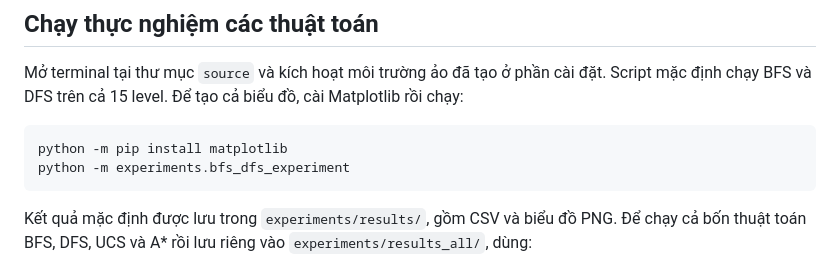
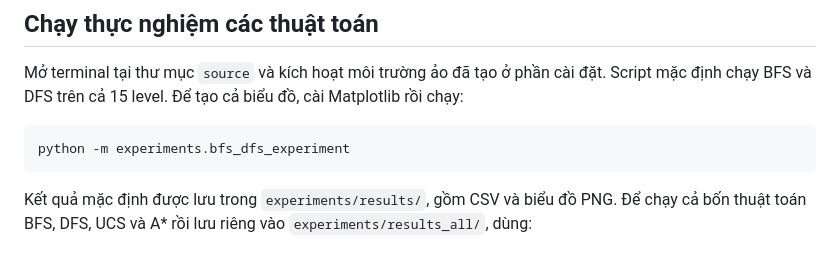
Before and after one commit to hohuunghiem/Fundamentals-of-Artificial-Intelligence, a Markdown page: source/README.md, the part around the change. Rendered like a GitHub page.

Commit message:
Fix Readme
Updated instructions for running experiments and saving results.

````diff
--- a/source/README.md
+++ b/source/README.md
@@ -64,7 +64,6 @@ Cả BFS, DFS, UCS và A* đều đã được cài đặt và có thể chạy
 Mở terminal tại thư mục `source` và kích hoạt môi trường ảo đã tạo ở phần cài đặt. Script mặc định chạy BFS và DFS trên cả 15 level. Để tạo cả biểu đồ, cài Matplotlib rồi chạy:
 
 ```bash
-python -m pip install matplotlib
 python -m experiments.bfs_dfs_experiment
 ```
 
````
